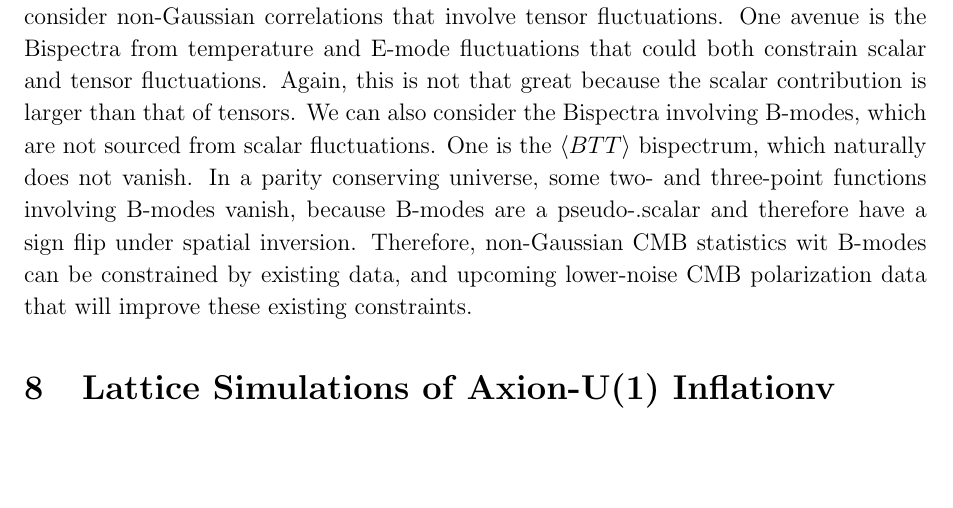
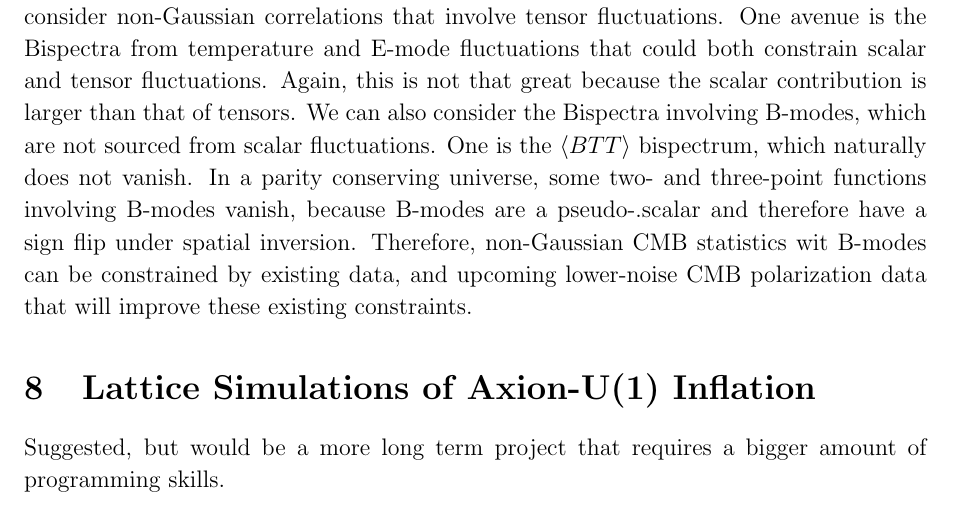
Before and after one commit to ljanssen-cosmo/phd, a LaTeX document (Tex/Intro_Essay.tex): part of page 16 of 16, cut so that both start at the same text, the shorter picture padded with empty space. Compiled offline with pdfLaTeX.

Commit message:
Test Overleaf to VSCode

```diff
--- a/Tex/Intro_Essay.tex
+++ b/Tex/Intro_Essay.tex
@@ -520,6 +520,6 @@ This let's us define the spectral index us
 \section{Tensor Bispectrum}
 The temperature power spectrum (CMB) cannot provide more info in lower-noise observations due to diffusion damping. B-modes in the polarization can constrain tensor fluctuations on large angular scales. But there are some obstacles, like contribution from dust and lensing of E- into B-modes that obstruct the signal. Look beyond the PS and consider non-Gaussian correlations that involve tensor fluctuations. One avenue is the Bispectra from temperature and E-mode fluctuations that could both constrain scalar and tensor fluctuations. Again, this is not that great because the scalar contribution is larger than that of tensors. We can also consider the Bispectra involving B-modes, which are not sourced from scalar fluctuations. One is the $\langle BTT \rangle$ bispectrum, which naturally does not vanish. In a parity conserving universe, some two- and three-point functions involving B-modes vanish, because B-modes are a pseudo-.scalar and therefore have a sign flip under spatial inversion. Therefore, non-Gaussian CMB statistics wit B-modes can be constrained by existing data, and upcoming lower-noise CMB polarization data that will improve these existing constraints.
 
-\section{Lattice Simulations of Axion-U(1) Inflationv}
-
+\section{Lattice Simulations of Axion-U(1) Inflation}
+Suggested, but would be a more long term project that requires a bigger amount of programming skills.
 \end{document}
```
